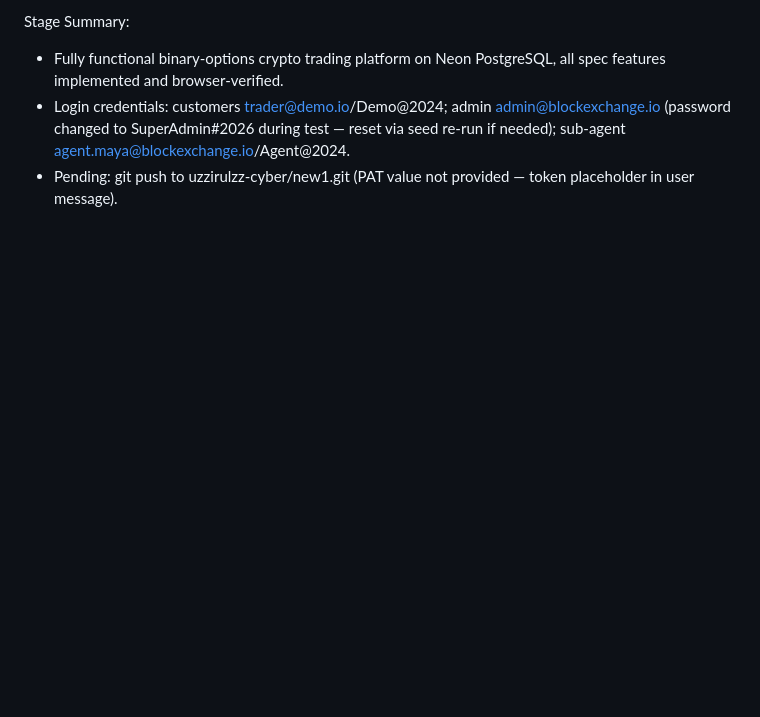
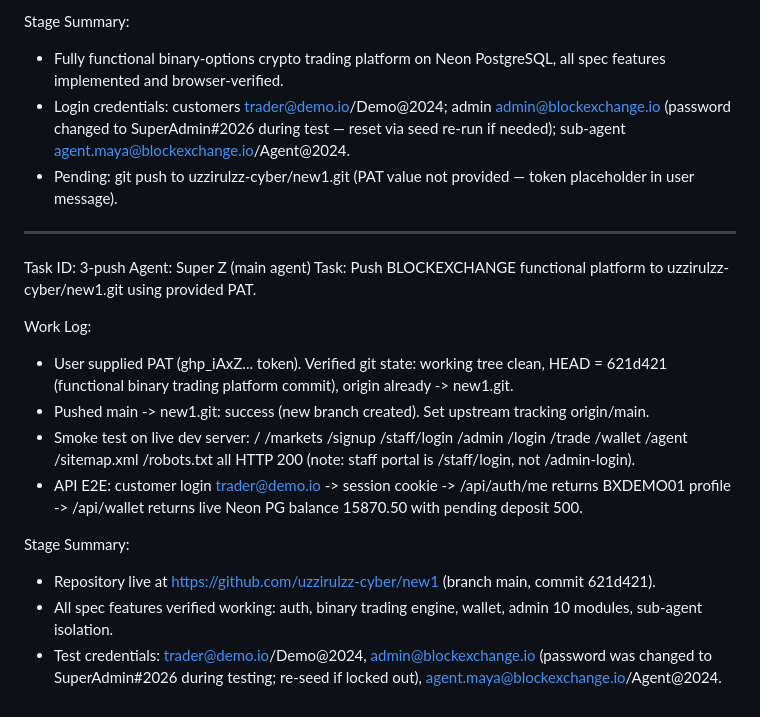
Before and after one commit to uzzirulzz-cyber/new1, a Markdown page: worklog.md, the part around the change. GitHub-like rendering; blank space fills up the shorter version.

Commit message:
d79f4400-a909-48a9-8f5e-8dbaf8161661

```diff
--- a/worklog.md
+++ b/worklog.md
@@ -64,3 +64,19 @@ Stage Summary:
 - Fully functional binary-options crypto trading platform on Neon PostgreSQL, all spec features implemented and browser-verified.
 - Login credentials: customers trader@demo.io/Demo@2024; admin admin@blockexchange.io (password changed to SuperAdmin#2026 during test — reset via seed re-run if needed); sub-agent agent.maya@blockexchange.io/Agent@2024.
 - Pending: git push to uzzirulzz-cyber/new1.git (PAT value not provided — token placeholder in user message).
+
+---
+Task ID: 3-push
+Agent: Super Z (main agent)
+Task: Push BLOCKEXCHANGE functional platform to uzzirulzz-cyber/new1.git using provided PAT.
+
+Work Log:
+- User supplied PAT (ghp_iAxZ... token). Verified git state: working tree clean, HEAD = 621d421 (functional binary trading platform commit), origin already -> new1.git.
+- Pushed main -> new1.git: success (new branch created). Set upstream tracking origin/main.
+- Smoke test on live dev server: / /markets /signup /staff/login /admin /login /trade /wallet /agent /sitemap.xml /robots.txt all HTTP 200 (note: staff portal is /staff/login, not /admin-login).
+- API E2E: customer login trader@demo.io -> session cookie -> /api/auth/me returns BXDEMO01 profile -> /api/wallet returns live Neon PG balance 15870.50 with pending deposit 500.
+
+Stage Summary:
+- Repository live at https://github.com/uzzirulzz-cyber/new1 (branch main, commit 621d421).
+- All spec features verified working: auth, binary trading engine, wallet, admin 10 modules, sub-agent isolation.
+- Test credentials: trader@demo.io/Demo@2024, admin@blockexchange.io (password was changed to SuperAdmin#2026 during testing; re-seed if locked out), agent.maya@blockexchange.io/Agent@2024.
```
